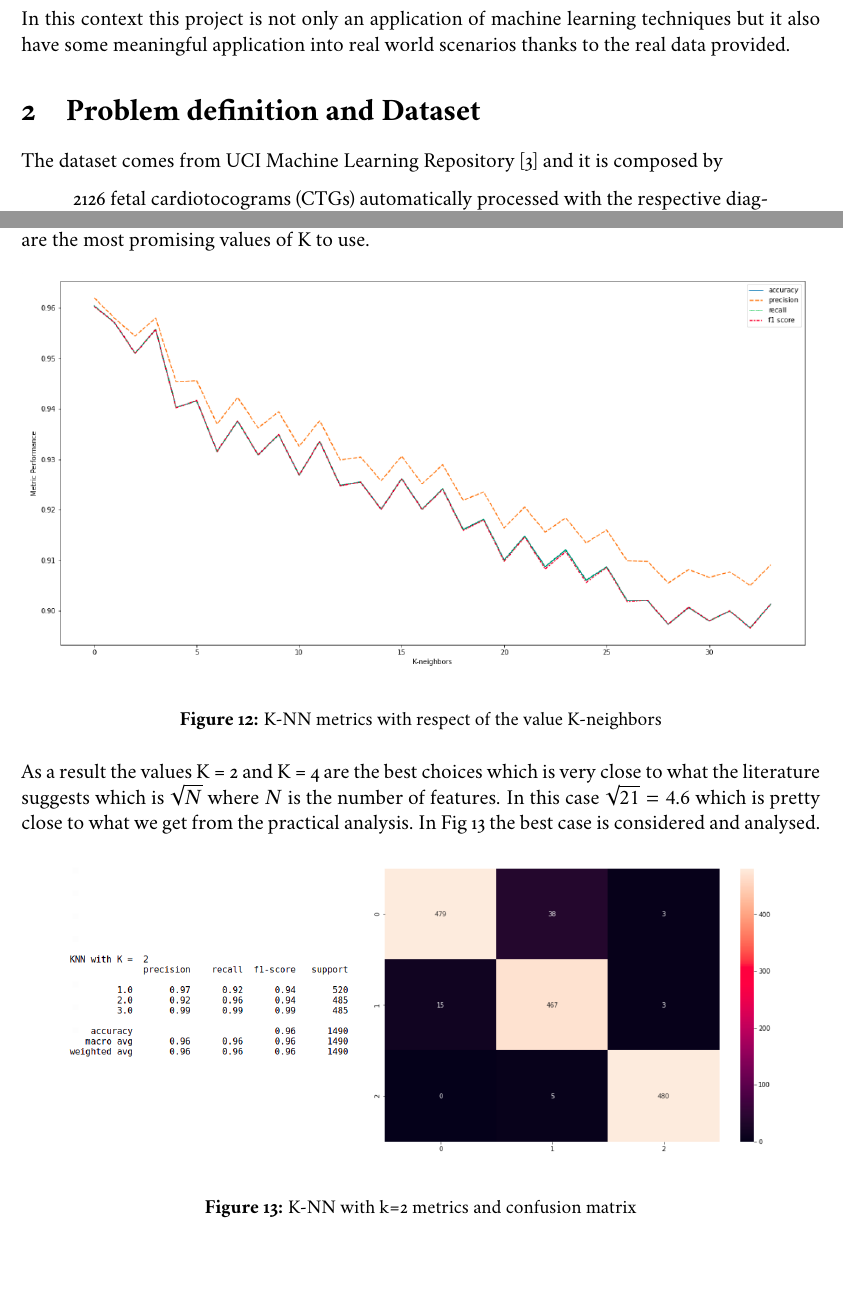
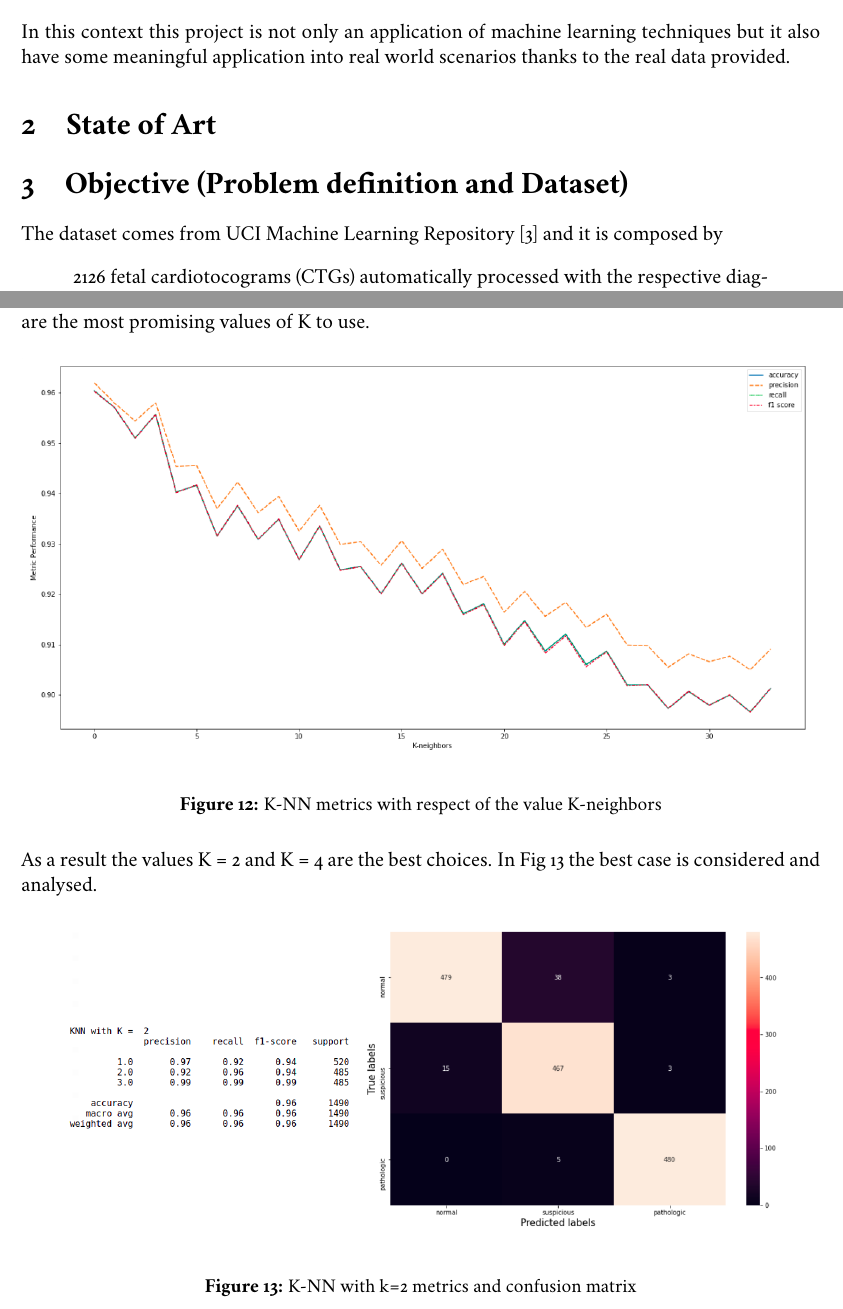
Before and after one commit to fgrotto/ml, a LaTeX document (doc/relazione_grotto.tex): two parts of pages 3 and 13 of 19, joined at a grey line, cut so that both start at the same text, the shorter picture padded with empty space. The pictures show the PDF file doc/relazione_grotto.pdf that the author committed with the source.

Commit message:
Make some presentation improvements
Fix some typos
Improve readibility of the confusion matrixes
Drop nonsense statement for KNN

```diff
--- a/doc/relazione_grotto.tex
+++ b/doc/relazione_grotto.tex
@@ -40,8 +40,9 @@ In light of what was mentioned above, Cardiotocograms (CTGs) are a simple and co
 \end{quote}
 In this context this project is not only an application of machine learning techniques but it also have some meaningful application into real world scenarios thanks to the real data provided.
 
+\section{State of Art}
 
-\section{Problem definition and Dataset}
+\section{Objective (Problem definition and Dataset)}
 The dataset comes from UCI Machine Learning Repository \cite{uci} and it is composed by
 \begin{quote}
 2126 fetal cardiotocograms (CTGs) automatically processed with the respective diagnostic features measured. The CTGs are were classified by three expert obstetricians and a consensus classification label assigned to each of them. Classification was both with respect to a morphologic pattern (A, B, C. ...) and to a fetal state (N=normal; S=suspect; P=pathologic). Therefore the dataset can be used either for 10-class or 3-class experiments.
@@ -289,7 +290,7 @@ In this section we will consider the use of K-NN (with an euclidean distance app
   \label{fig:knn}
 \end{figure}
 
-\noindent As a result the values K = 2 and K = 4 are the best choices which is very close to what the literature suggests which is $\sqrt{N}$ where $N$ is the number of features. In this case $\sqrt{21} = 4.6$ which is pretty close to what we get from the practical analysis. In Fig \ref{fig:knn2} the best case is considered and analysed.
+\noindent As a result the values K = 2 and K = 4 are the best choices. In Fig \ref{fig:knn2} the best case is considered and analysed.
 
 \begin{figure}[H]
   \begin{center}
```
Also changed, not shown: doc/images/ann_conf.png (added), doc/images/ann_confusion.png, doc/images/ann_res.png, doc/images/confusion_naive.png, doc/images/fully.png, doc/images/knn2_conf.png (deleted), doc/images/knn2res.png, doc/images/knn_conf2.png (added), doc/images/semi.png, doc/images/svm_rbf.png, doc/images/svm_rbf_corr.png, doc/relazione_grotto.pdf, doc/relazione_grotto.tex (4 more changed lines), 1 other file.
